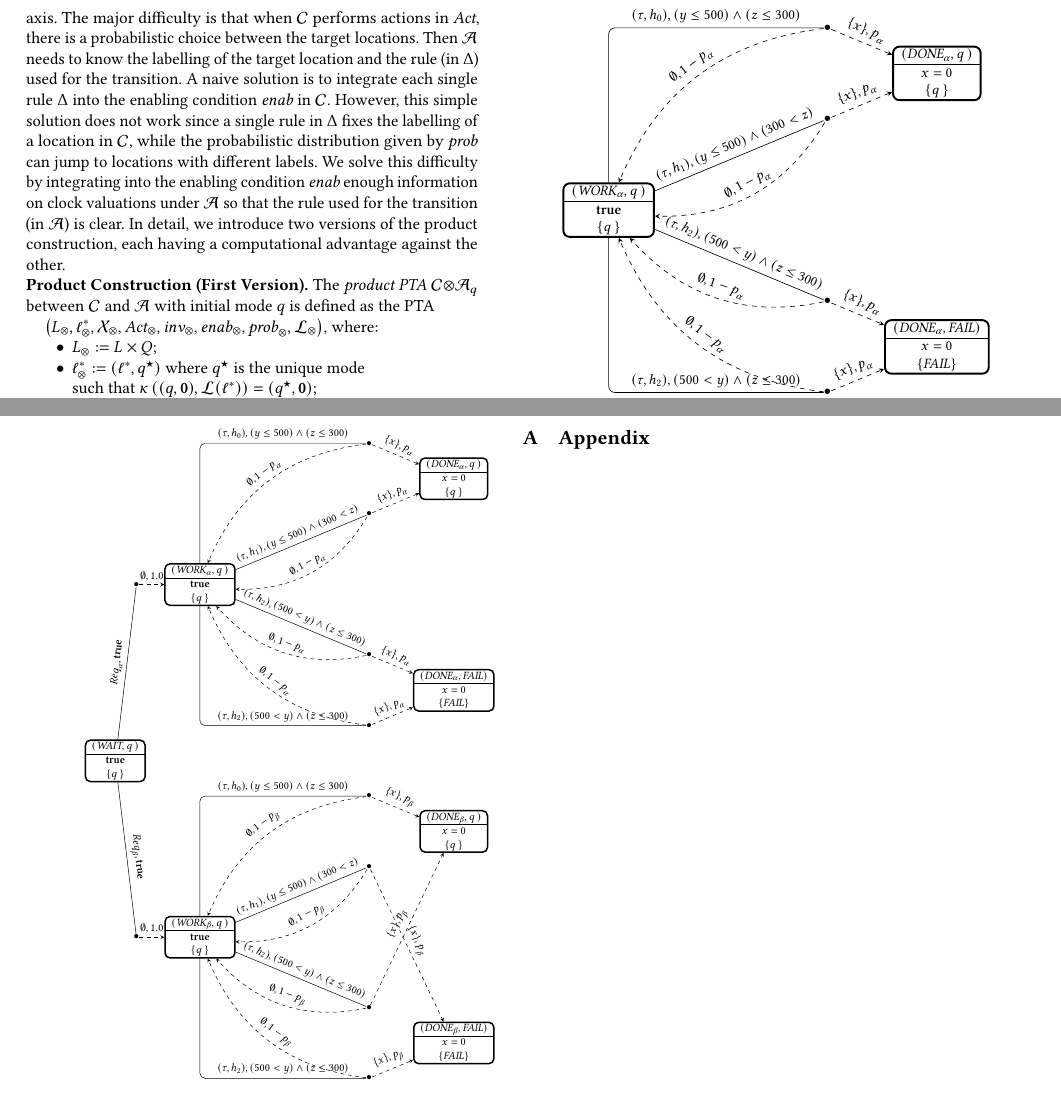
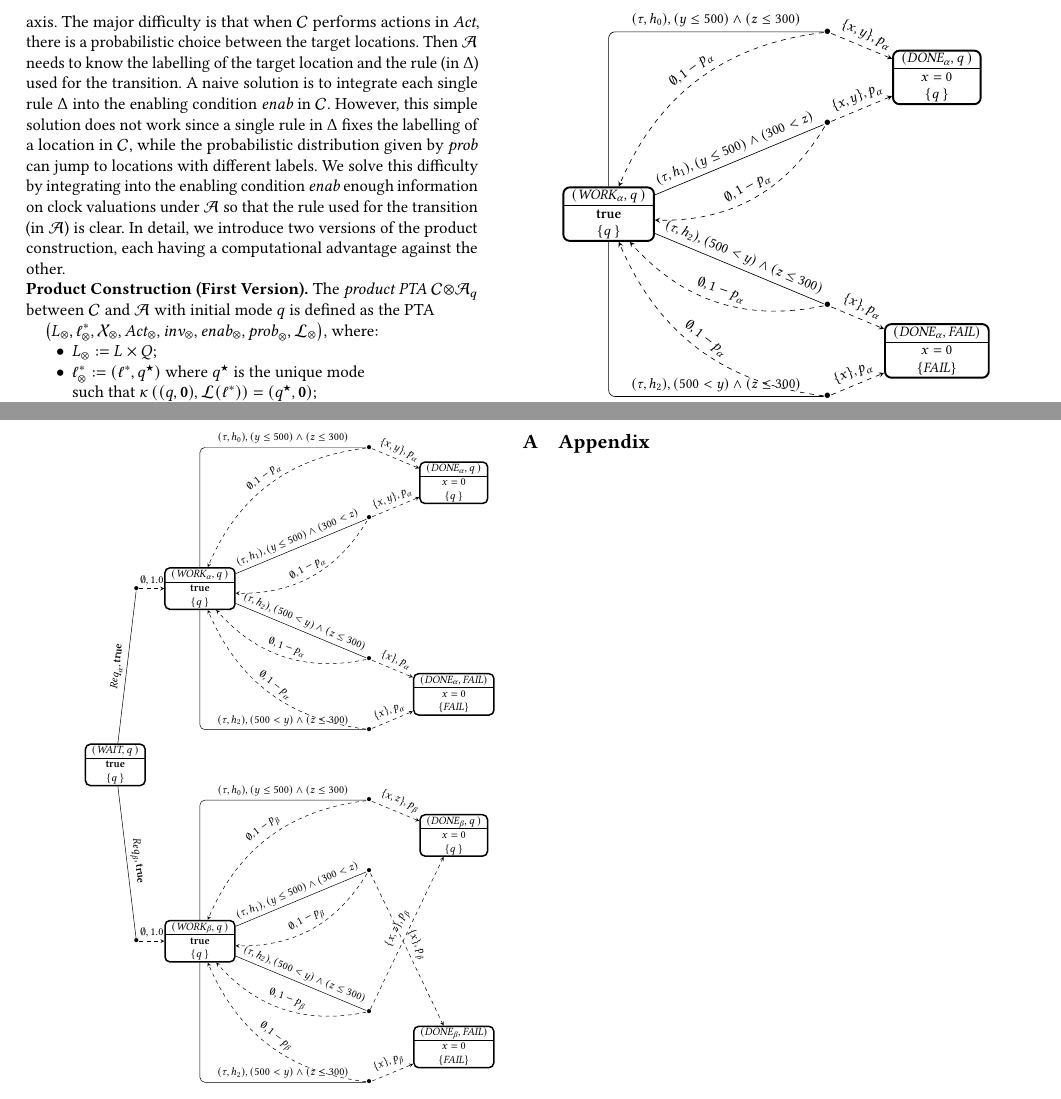
Before and after one commit to liyi-david/epmc-command-ptaxdta, a LaTeX paper (papers/acmart/pta-dta.tex, which reads papers/acmart/example_product.tex, papers/acmart/example_product_big.tex): two parts of pages 5 and 10 of 10, joined at a grey line, cut so that both start at the same text. Compiled offline with pdfLaTeX.

Commit message:
修正图三和图四种 y 和 z 忘记被重置的问题

```diff
--- a/papers/acmart/example_product.tex
+++ b/papers/acmart/example_product.tex
@@ -51,7 +51,7 @@
 } (adec);
 
 \draw[pchoice] (adec) to node[auto,sloped,above] {
-    $ \{ x \},\p{\alpha}$
+    $ \{ x, y \},\p{\alpha}$
 } (\PairV{a2}{q});
 
 \draw[pchoice,bend right] (adec) to node[auto,above,sloped] {
@@ -64,7 +64,7 @@
 } (bdec);
 
 \draw[pchoice] (bdec) to node[auto,sloped,above] {
-    $ \{ x \},\p{\alpha}$
+    $ \{ x, y \},\p{\alpha}$
 } (\PairV{a2}{q});
 
 \draw[pchoice,bend left] (bdec) to node[auto,above,sloped] {
--- a/papers/acmart/example_product_big.tex
+++ b/papers/acmart/example_product_big.tex
@@ -76,7 +76,7 @@
 } (aadec);
 
 \draw[pchoice] (aadec) to node[auto,sloped,above] {
-    $ \{ x \},\p{\alpha}$
+    $ \{ x, y \},\p{\alpha}$
 } (\PairV{a2}{q});
 
 \draw[pchoice,bend right] (aadec) to node[auto,above,sloped] {
@@ -89,7 +89,7 @@
 } (abdec);
 
 \draw[pchoice] (abdec) to node[auto,sloped,above] {
-    $ \{ x \},\p{\alpha}$
+    $ \{ x, y \},\p{\alpha}$
 } (\PairV{a2}{q});
 
 \draw[pchoice,bend left] (abdec) to node[auto,above,sloped] {
@@ -165,7 +165,7 @@
 } (badec);
 
 \draw[pchoice] (badec) to node[auto,sloped,above] {
-    $ \{ x \},\p{\beta}$
+    $ \{ x, z \},\p{\beta}$
 } (\PairV{b2}{q});
 
 \draw[pchoice,bend right] (badec) to node[auto,above,sloped] {
@@ -191,7 +191,7 @@
 } (bcdec);
 
 \draw[pchoice] (bcdec) to node[auto,sloped,above] {
-    $ \{ x \},\p{\beta}$
+    $ \{ x, z \},\p{\beta}$
 } (\PairV{b2}{q});
 
 \draw[pchoice,bend left] (bcdec) to node[auto,above,sloped] {
```
Also changed, not shown: papers/acmart/example_dta.tex (+2 -2 lines), papers/acmart/pta-dta.pdf, 1 other file.
